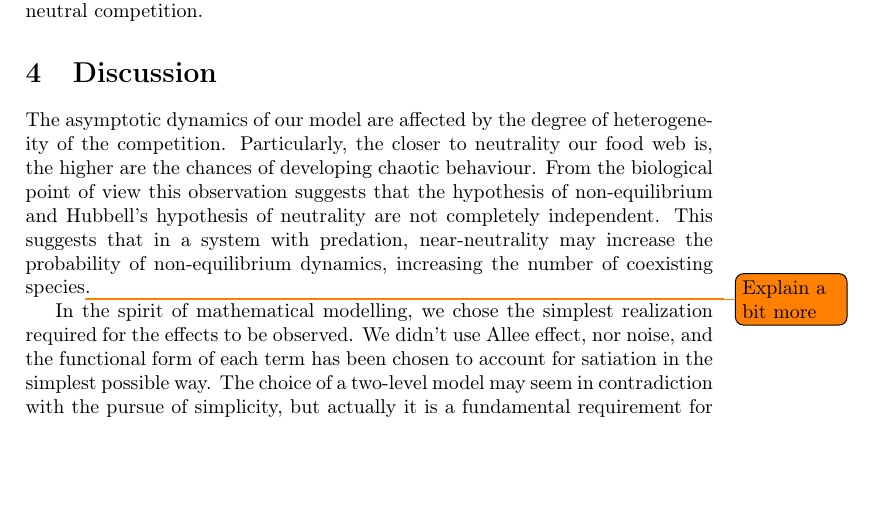
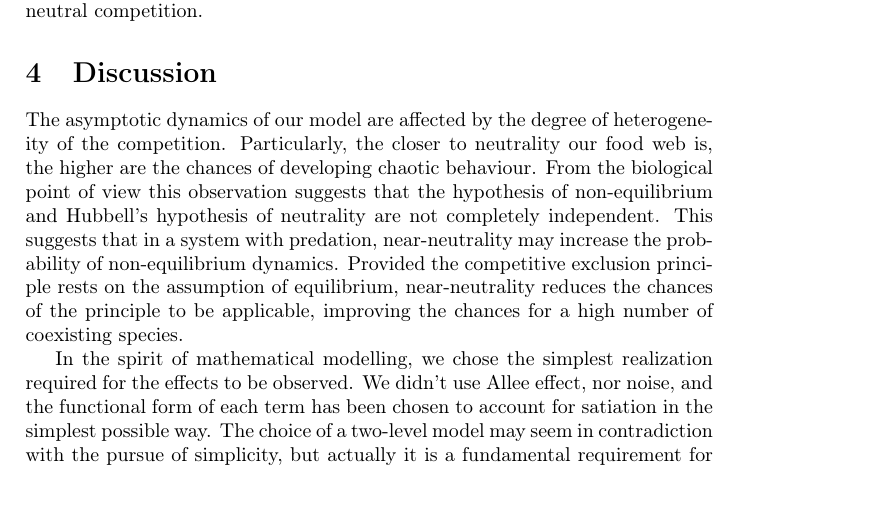
Before and after one commit to PabRod/Chaos-and-neutrality, a LaTeX paper (tex/Neutrality and chaos.tex): part of page 10 of 14, cut so that both start at the same text, the shorter picture padded with empty space. Compiled offline with pdfLaTeX; the source files are stored in an older character set and shown here as Unicode.

Commit message:
Slightly enlarged discussion
The link between chaos and biodiversity has been clarified

```diff
--- a/tex/Neutrality and chaos.tex
+++ b/tex/Neutrality and chaos.tex
@@ -299,8 +298,7 @@ The overall likelihood of chaos, which can be interpreted as the area under the
 
 \section{Discussion}
 \label{sec:Discussion} % Our claims
-The asymptotic dynamics of our model are affected by the degree of heterogeneity of the competition. Particularly, the closer to neutrality our food web is, the higher are the chances of developing chaotic behaviour. From the biological point of view this observation suggests that the hypothesis of non-equilibrium and Hubbell's hypothesis of neutrality are not completely independent. This suggests that in a system with predation, near-neutrality may increase the probability of non-equilibrium dynamics, increasing the number of coexisting species\todo{Explain a bit more}.
-%TODO explain a bit more
+The asymptotic dynamics of our model are affected by the degree of heterogeneity of the competition. Particularly, the closer to neutrality our food web is, the higher are the chances of developing chaotic behaviour. From the biological point of view this observation suggests that the hypothesis of non-equilibrium and Hubbell's hypothesis of neutrality are not completely independent. This suggests that in a system with predation, near-neutrality may increase the probability of non-equilibrium dynamics. Provided the competitive exclusion principle rests on the assumption of equilibrium, near-neutrality reduces the chances of the principle to be applicable, improving the chances for a high number of coexisting species.
 
 % Limitations
 In the spirit of mathematical modelling, we chose the simplest realization required for the effects to be observed. We didn't use Allee effect, nor noise, and the functional form of each term has been chosen to account for satiation in the simplest possible way. The choice of a two-level model may seem in contradiction with the pursue of simplicity, but actually it is a fundamental requirement for the effect under research to take place. In the absence of predation, chaos will never develop in a model with neutral competition. The reason for this is that if all interactions become equally strong, the differences among species at the same trophic level fade out. This makes labeling each species meaningless, and thus the prey-only system can be reduced just to one differential equation, that of the total population. Using the Poincaré-Bendixson theorem, it can be proven that chaos cannot be developed in autonomous systems with less than $3$ dimensions\cite{Strogatz1994}.
```
Also changed, not shown: tex/Neutrality and chaos.tex (1 more changed lines).
